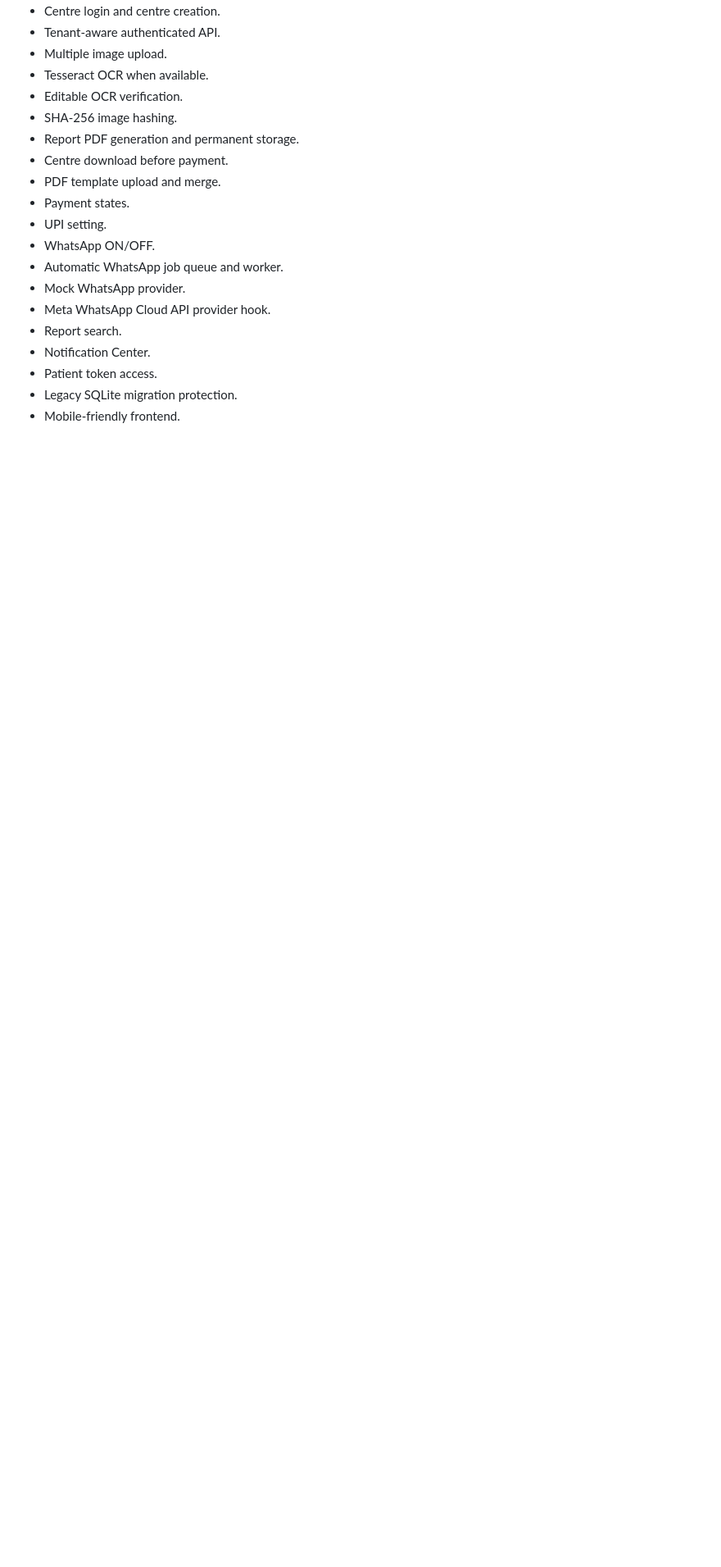
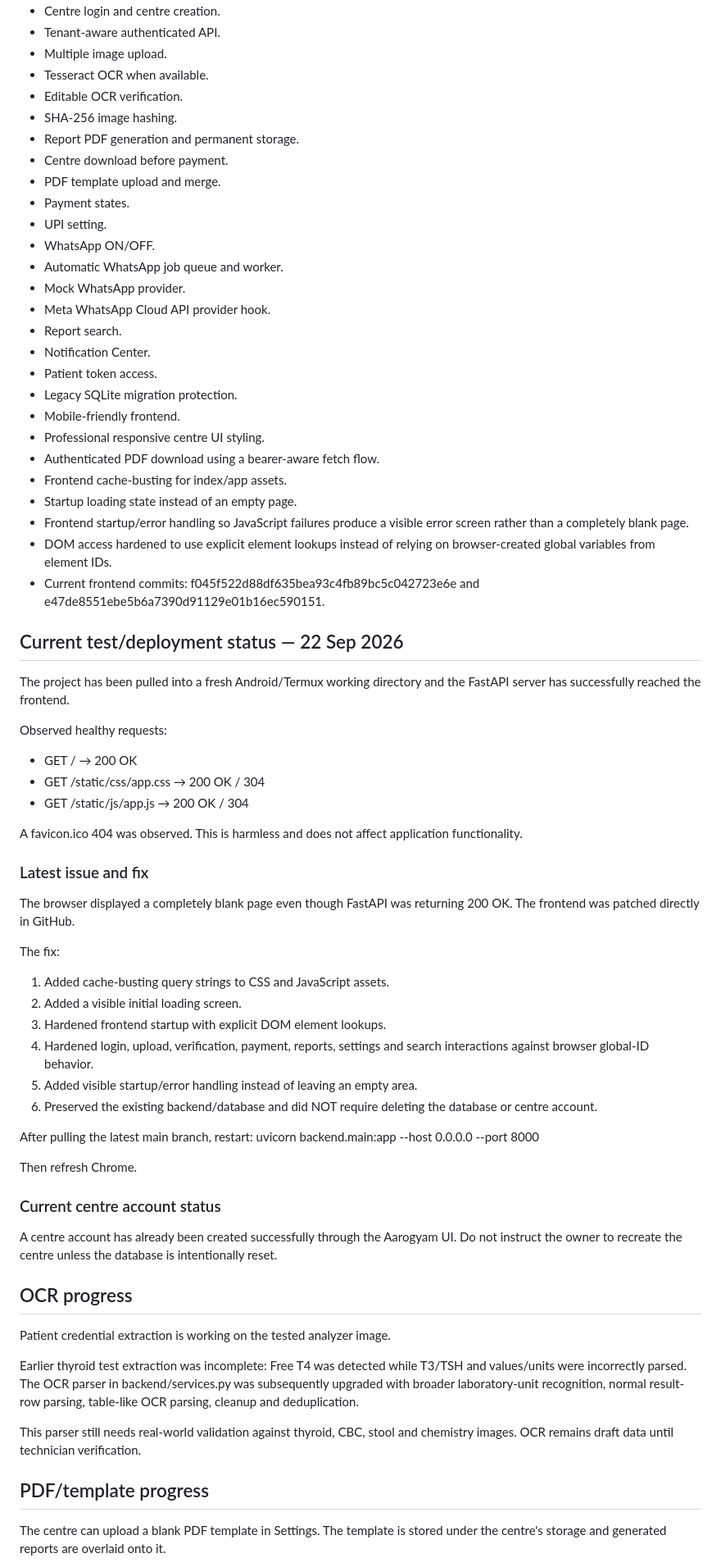
Before and after one commit to santraprobhat923-stack/Daigonstic-backend-frontend, a Markdown page: README.md, the part around one of its changes. Shown at 82% size. GitHub-like rendering; blank space fills up the shorter version.

Commit message:
docs: record current Aarogyam implementation progress

```diff
--- a/README.md
+++ b/README.md
@@ -106,3 +106,50 @@ Every report, notification, setting, credit balance, template and WhatsApp job b
 - Patient token access.
 - Legacy SQLite migration protection.
 - Mobile-friendly frontend.
+- Professional responsive centre UI styling.
+- Authenticated PDF download using a bearer-aware fetch flow.
+- Frontend cache-busting for index/app assets.
+- Startup loading state instead of an empty page.
+- Frontend startup/error handling so JavaScript failures produce a visible error screen rather than a completely blank page.
+- DOM access hardened to use explicit element lookups instead of relying on browser-created global variables from element IDs.
+- Current frontend commits: f045f522d88df635bea93c4fb89bc5c042723e6e and e47de8551ebe5b6a7390d91129e01b16ec590151.
+
+## Current test/deployment status — 22 Sep 2026
+The project has been pulled into a fresh Android/Termux working directory and the FastAPI server has successfully reached the frontend.
+
+Observed healthy requests:
+- GET / → 200 OK
+- GET /static/css/app.css → 200 OK / 304
+- GET /static/js/app.js → 200 OK / 304
+
+A favicon.ico 404 was observed. This is harmless and does not affect application functionality.
+
+### Latest issue and fix
+The browser displayed a completely blank page even though FastAPI was returning 200 OK. The frontend was patched directly in GitHub.
+
+The fix:
+1. Added cache-busting query strings to CSS and JavaScript assets.
+2. Added a visible initial loading screen.
+3. Hardened frontend startup with explicit DOM element lookups.
+4. Hardened login, upload, verification, payment, reports, settings and search interactions against browser global-ID behavior.
+5. Added visible startup/error handling instead of leaving an empty <main> area.
+6. Preserved the existing backend/database and did NOT require deleting the database or centre account.
+
+After pulling the latest main branch, restart:
+uvicorn backend.main:app --host 0.0.0.0 --port 8000
+
+Then refresh Chrome.
+
+### Current centre account status
+A centre account has already been created successfully through the Aarogyam UI. Do not instruct the owner to recreate the centre unless the database is intentionally reset.
+
+## OCR progress
+Patient credential extraction is working on the tested analyzer image.
+
+Earlier thyroid test extraction was incomplete: Free T4 was detected while T3/TSH and values/units were incorrectly parsed. The OCR parser in backend/services.py was subsequently upgraded with broader laboratory-unit recognition, normal result-row parsing, table-like OCR parsing, cleanup and deduplication.
+
+This parser still needs real-world validation against thyroid, CBC, stool and chemistry images. OCR remains draft data until technician verification.
+
+## PDF/template progress
+The centre can upload a blank PDF template in Settings. The template is stored under the centre's storage and generated reports are overlaid onto it.
+
```
Also changed, not shown: other parts of README.md (+24 -0 lines).
